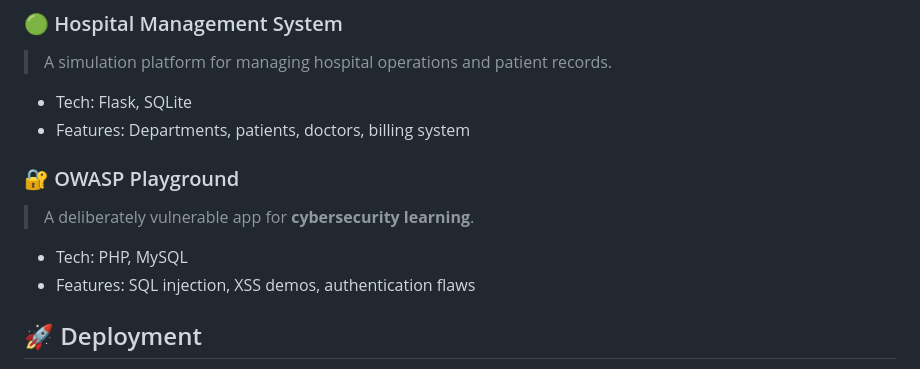
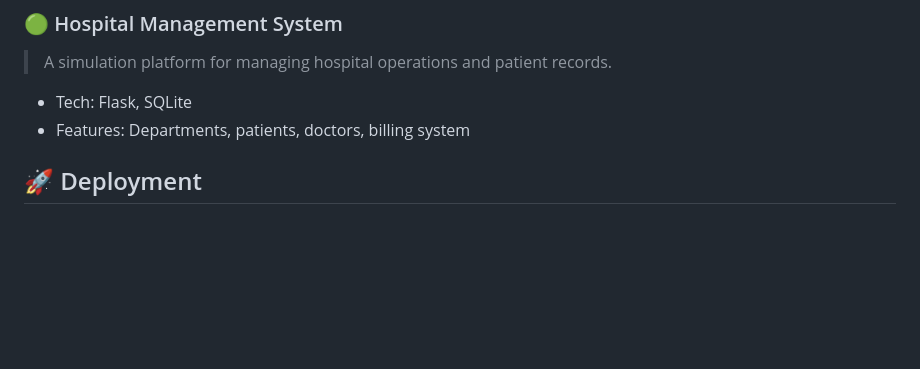
Before and after one commit to DvChege/DvChege-portfolio, a Markdown page: README.md, the part around the change. Drawn GitHub-style; blank space fills up the shorter version.

```diff
--- a/README.md
+++ b/README.md
@@ -70,10 +70,7 @@ It includes multiple sections:
 - Tech: Flask, SQLite
 - Features: Departments, patients, doctors, billing system
 
-### 🔐 OWASP Playground
-> A deliberately vulnerable app for **cybersecurity learning**.
-- Tech: PHP, MySQL
-- Features: SQL injection, XSS demos, authentication flaws
+
 
 
 
```
